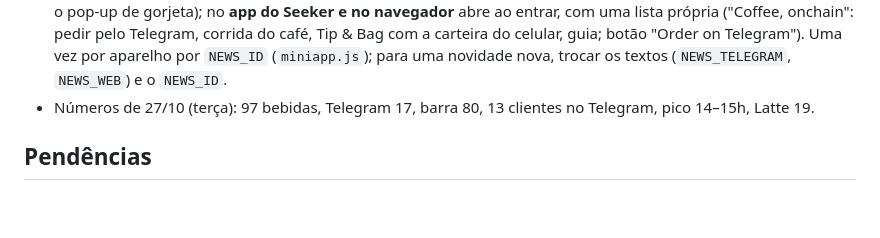
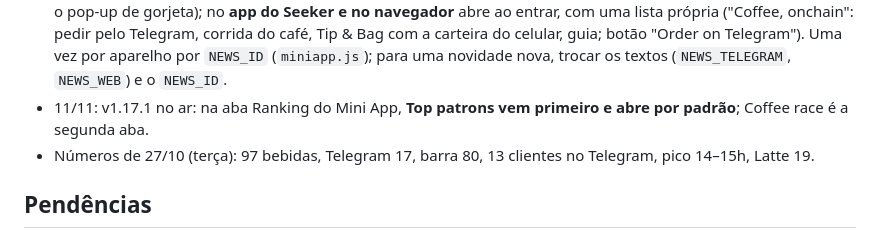
Before and after one commit to ericlsg-19/Beach-Coffee-Control, a Markdown page: docs/STATE.md, the part around one of its changes. Rendered like a GitHub page; blank space fills up the shorter version.

Commit message:
STATE: v1.17.1 (Top patrons first in the Ranking tab)
Co-Authored-By: Claude Opus 5.5 <noreply@anthropic.com>
Claude-Session: https://claude.ai/code/session_018p9RnFmrGLAqtr3FTCy91F

```diff
--- a/docs/STATE.md
+++ b/docs/STATE.md
@@ -70,6 +70,7 @@ Atualizado em 08/11/2026, bot e Âncora na **v1.17.0**, no domínio próprio **d
 - 08/11: v1.16.0 no ar: **Top patrons editável no Âncora** (card abaixo do Ranking). Tips que chegaram fora do app (alguém copiou a carteira, corretora) aparecem em "Tips from outside the app" com o botão **Credit** para dizer quem mandou; a carteira fica lembrada e os próximos envios dela contam para a mesma pessoa (e a carteira de quem já deu tip pelo app é reconhecida sozinha). **Add a tip by hand** para tips que o bot nunca viu (antes de vigiar a carteira), com link do Solscan opcional; entram também nas tips do Financeiro. Undo/✕ desfaz. Tabela `patron_tips`, código em `telegram-bot/src/patrons.js`. O aviso "arrived outside the app" no chat agora diz para creditar em /panel → Top patrons.
 - 09/11: v1.16.1 no ar: texto do check-in mais claro, "It's just like the event check-in: your wallet signs, and the bar pays the network fee. Free for you." (cartão no app, página de check-in e guia). O vídeo `design/video/checkin-video.mjs` ainda diz "like the event check-in" na legenda (já renderizado; trocar se for refazer).
 - 09/11: v1.17.0 no ar: (1) check-in onchain escondido: saiu do guia (cartão dos clientes e o grupo Onchain dos comandos) e da lista do `/help`; continua desligado, o código e o `/checkins` ficam. (2) **"What's new at the bar" para todos**: no Telegram, quem já pediu vê ao abrir e os **novos logo depois do primeiro pedido** (quando fecham o pop-up de gorjeta); no **app do Seeker e no navegador** abre ao entrar, com uma lista própria ("Coffee, onchain": pedir pelo Telegram, corrida do café, Tip & Bag com a carteira do celular, guia; botão "Order on Telegram"). Uma vez por aparelho por `NEWS_ID` (`miniapp.js`); para uma novidade nova, trocar os textos (`NEWS_TELEGRAM`, `NEWS_WEB`) e o `NEWS_ID`.
+- 11/11: v1.17.1 no ar: na aba Ranking do Mini App, **Top patrons vem primeiro e abre por padrão**; Coffee race é a segunda aba.
 - Números de 27/10 (terça): 97 bebidas, Telegram 17, barra 80, 13 clientes no Telegram, pico 14–15h, Latte 19.
 
 ## Pendências
```
Also changed, not shown: other parts of docs/STATE.md (+1 -1 lines).
